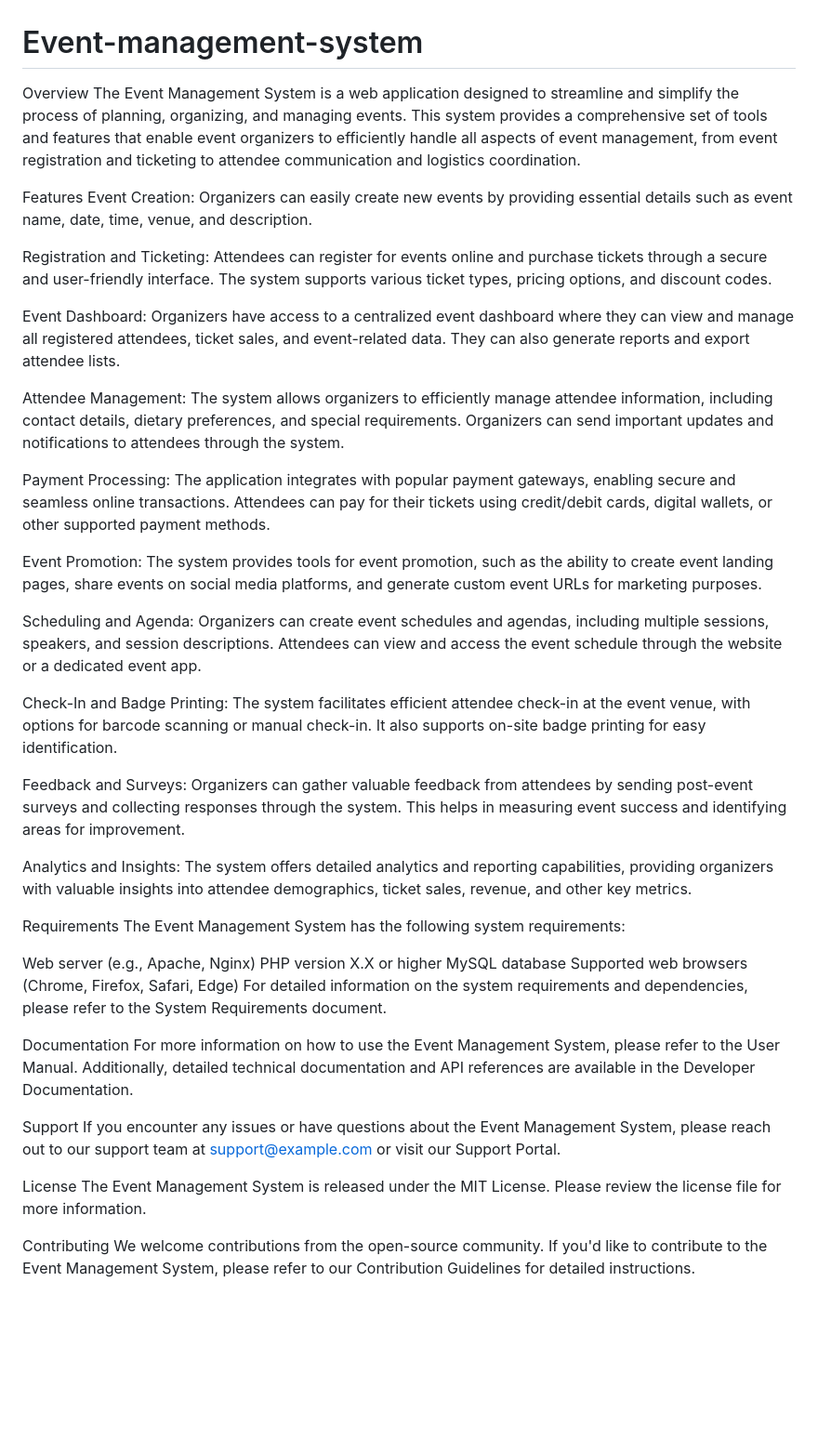
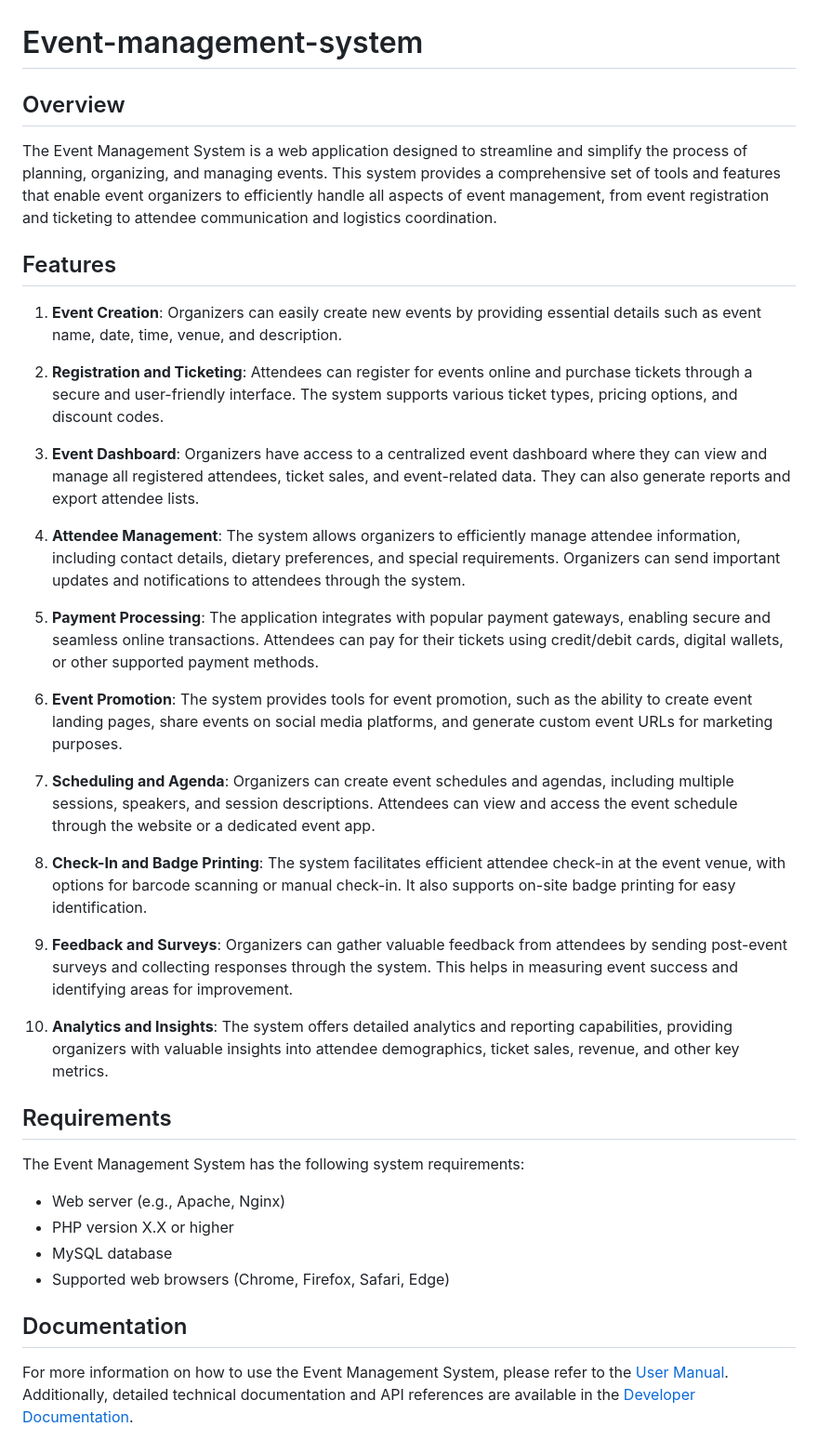
Before and after one commit to vishnu1100/Event-management-system, a Markdown page: README.md, the part around the change printed below. Shown: that part at 93% size. GitHub-like rendering; blank space fills up the shorter version.

```diff
--- a/README.md
+++ b/README.md
@@ -3,48 +3,44 @@
 
 
 
-Overview
+## Overview
+
 The Event Management System is a web application designed to streamline and simplify the process of planning, organizing, and managing events. This system provides a comprehensive set of tools and features that enable event organizers to efficiently handle all aspects of event management, from event registration and ticketing to attendee communication and logistics coordination.
 
-Features
-Event Creation: Organizers can easily create new events by providing essential details such as event name, date, time, venue, and description.
+## Features
 
-Registration and Ticketing: Attendees can register for events online and purchase tickets through a secure and user-friendly interface. The system supports various ticket types, pricing options, and discount codes.
+1. **Event Creation**: Organizers can easily create new events by providing essential details such as event name, date, time, venue, and description.
 
-Event Dashboard: Organizers have access to a centralized event dashboard where they can view and manage all registered attendees, ticket sales, and event-related data. They can also generate reports and export attendee lists.
+2. **Registration and Ticketing**: Attendees can register for events online and purchase tickets through a secure and user-friendly interface. The system supports various ticket types, pricing options, and discount codes.
 
-Attendee Management: The system allows organizers to efficiently manage attendee information, including contact details, dietary preferences, and special requirements. Organizers can send important updates and notifications to attendees through the system.
+3. **Event Dashboard**: Organizers have access to a centralized event dashboard where they can view and manage all registered attendees, ticket sales, and event-related data. They can also generate reports and export attendee lists.
 
-Payment Processing: The application integrates with popular payment gateways, enabling secure and seamless online transactions. Attendees can pay for their tickets using credit/debit cards, digital wallets, or other supported payment methods.
+4. **Attendee Management**: The system allows organizers to efficiently manage attendee information, including contact details, dietary preferences, and special requirements. Organizers can send important updates and notifications to attendees through the system.
 
-Event Promotion: The system provides tools for event promotion, such as the ability to create event landing pages, share events on social media platforms, and generate custom event URLs for marketing purposes.
+5. **Payment Processing**: The application integrates with popular payment gateways, enabling secure and seamless online transactions. Attendees can pay for their tickets using credit/debit cards, digital wallets, or other supported payment methods.
 
-Scheduling and Agenda: Organizers can create event schedules and agendas, including multiple sessions, speakers, and session descriptions. Attendees can view and access the event schedule through the website or a dedicated event app.
+6. **Event Promotion**: The system provides tools for event promotion, such as the ability to create event landing pages, share events on social media platforms, and generate custom event URLs for marketing purposes.
 
-Check-In and Badge Printing: The system facilitates efficient attendee check-in at the event venue, with options for barcode scanning or manual check-in. It also supports on-site badge printing for easy identification.
+7. **Scheduling and Agenda**: Organizers can create event schedules and agendas, including multiple sessions, speakers, and session descriptions. Attendees can view and access the event schedule through the website or a dedicated event app.
 
-Feedback and Surveys: Organizers can gather valuable feedback from attendees by sending post-event surveys and collecting responses through the system. This helps in measuring event success and identifying areas for improvement.
+8. **Check-In and Badge Printing**: The system facilitates efficient attendee check-in at the event venue, with options for barcode scanning or manual check-in. It also supports on-site badge printing for easy identification.
 
-Analytics and Insights: The system offers detailed analytics and reporting capabilities, providing organizers with valuable insights into attendee demographics, ticket sales, revenue, and other key metrics.
+9. **Feedback and Surveys**: Organizers can gather valuable feedback from attendees by sending post-event surveys and collecting responses through the system. This helps in measuring event success and identifying areas for improvement.
 
-Requirements
+10. **Analytics and Insights**: The system offers detailed analytics and reporting capabilities, providing organizers with valuable insights into attendee demographics, ticket sales, revenue, and other key metrics.
+
+## Requirements
+
 The Event Management System has the following system requirements:
 
-Web server (e.g., Apache, Nginx)
-PHP version X.X or higher
-MySQL database
-Supported web browsers (Chrome, Firefox, Safari, Edge)
-For detailed information on the system requirements and dependencies, please refer to the System Requirements document.
+- Web server (e.g., Apache, Nginx)
+- PHP version X.X or higher
+- MySQL database
+- Supported web browsers (Chrome, Firefox, Safari, Edge)
 
-Documentation
-For more information on how to use the Event Management System, please refer to the User Manual. Additionally, detailed technical documentation and API references are available in the Developer Documentation.
 
-Support
-If you encounter any issues or have questions about the Event Management System, please reach out to our support team at support@example.com or visit our Support Portal.
 
-License
-The Event Management System is released under the MIT License. Please review the license file for more information.
+## Documentation
 
-Contributing
-We welcome contributions from the open-source community. If you'd like to contribute to the Event Management System, please refer to our Contribution Guidelines for detailed instructions.
+For more information on how to use the Event Management System, please refer to the [User Manual](link-to-user-manual). Additionally, detailed technical documentation and API references are available in the [Developer Documentation](link-to-developer-docs).
 
```
Also changed, not shown: other parts of README.md (+15 -2 lines).
